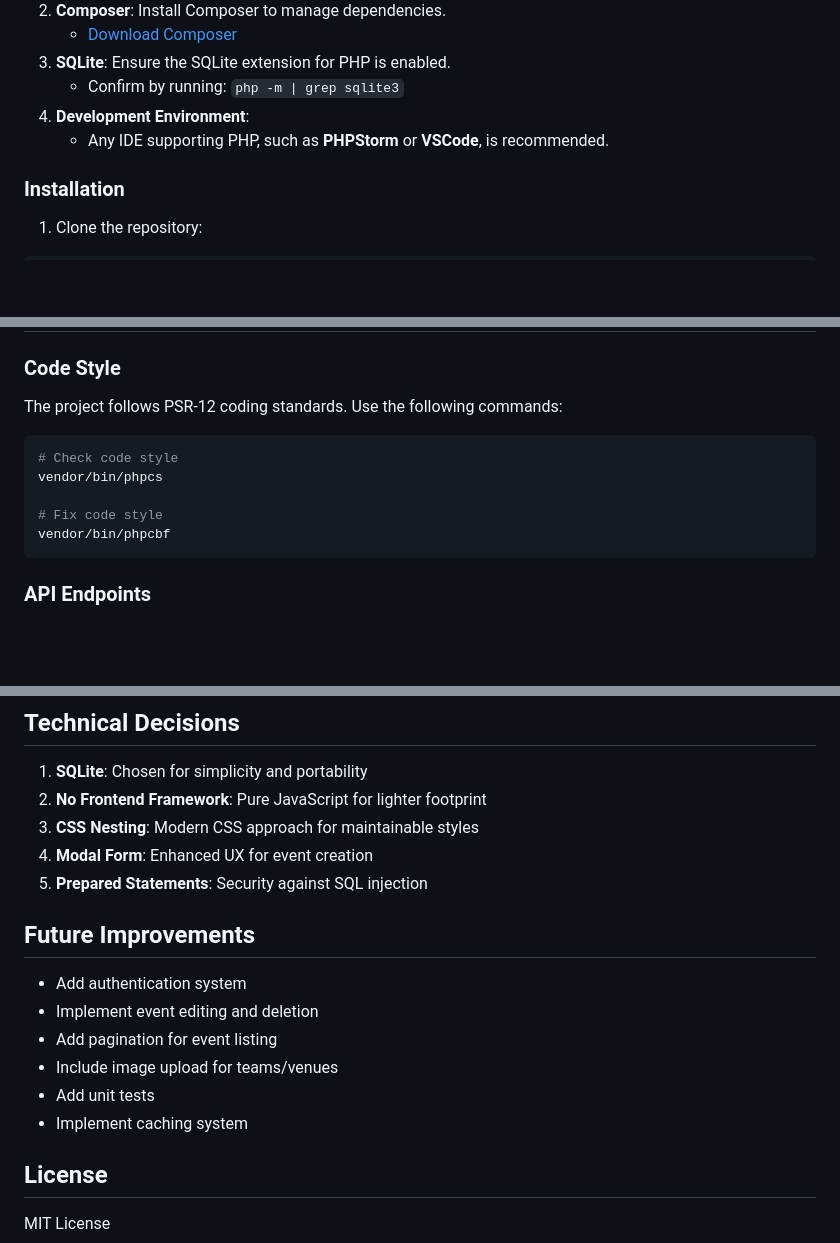
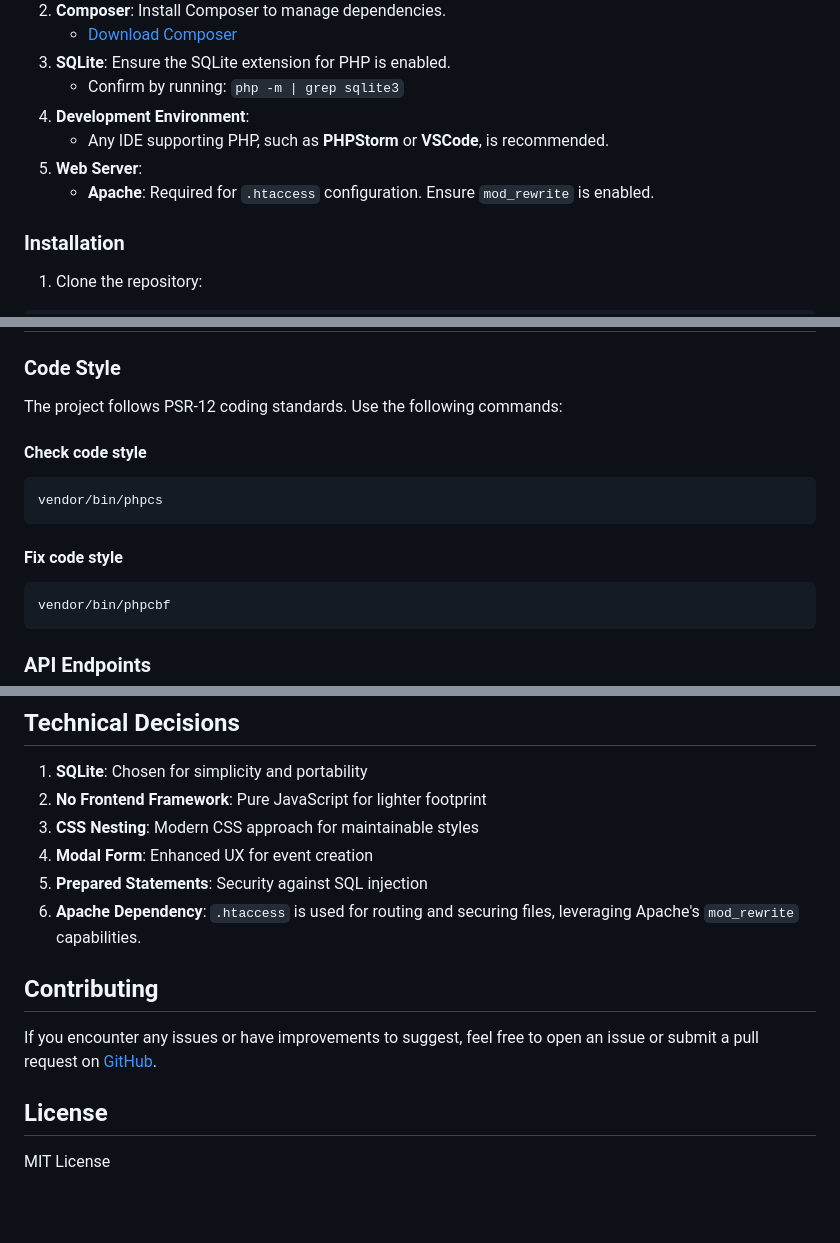
Before and after one commit to lekiq/simpleevents, a Markdown page: README.md, 3 parts joined by grey strips. Rendered like a GitHub page; blank space fills up the shorter version.

````diff
--- a/README.md
+++ b/README.md
@@ -46,6 +43,8 @@ To run this application, ensure the following requirements are met:
     - Confirm by running: `php -m | grep sqlite3`
 4. **Development Environment**:
     - Any IDE supporting PHP, such as **PHPStorm** or **VSCode**, is recommended.
+5. **Web Server**:
+    - **Apache**: Required for `.htaccess` configuration. Ensure `mod_rewrite` is enabled.
 
 ### Installation
 
@@ -93,12 +140,12 @@ php -S localhost:8000 -t public
 ### Code Style
 
 The project follows PSR-12 coding standards. Use the following commands:
-
+#### Check code style
 ```bash
-# Check code style
 vendor/bin/phpcs
-
-# Fix code style
+```
+#### Fix code style
+```bash
 vendor/bin/phpcbf
 ```
 
@@ -116,15 +163,11 @@ vendor/bin/phpcbf
 3. **CSS Nesting**: Modern CSS approach for maintainable styles
 4. **Modal Form**: Enhanced UX for event creation
 5. **Prepared Statements**: Security against SQL injection
+6. **Apache Dependency**: `.htaccess` is used for routing and securing files, leveraging Apache's `mod_rewrite` capabilities.
 
-## Future Improvements
+## Contributing
 
-- Add authentication system
-- Implement event editing and deletion
-- Add pagination for event listing
-- Include image upload for teams/venues
-- Add unit tests
-- Implement caching system
+If you encounter any issues or have improvements to suggest, feel free to open an issue or submit a pull request on [GitHub](https://github.com/lekiq/simpleevents).
 
 ## License
 
````
Also changed, not shown: other parts of README.md (+48 -3 lines).
